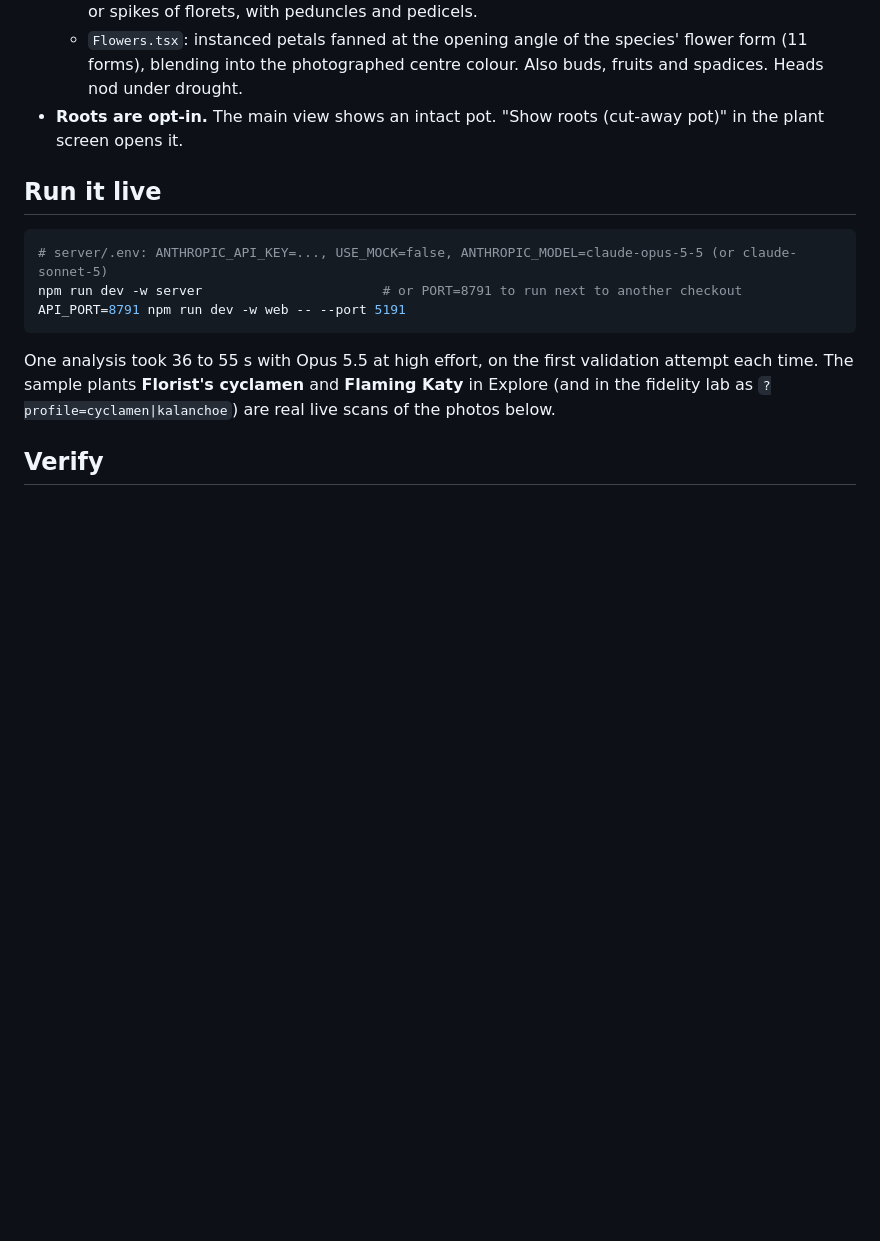
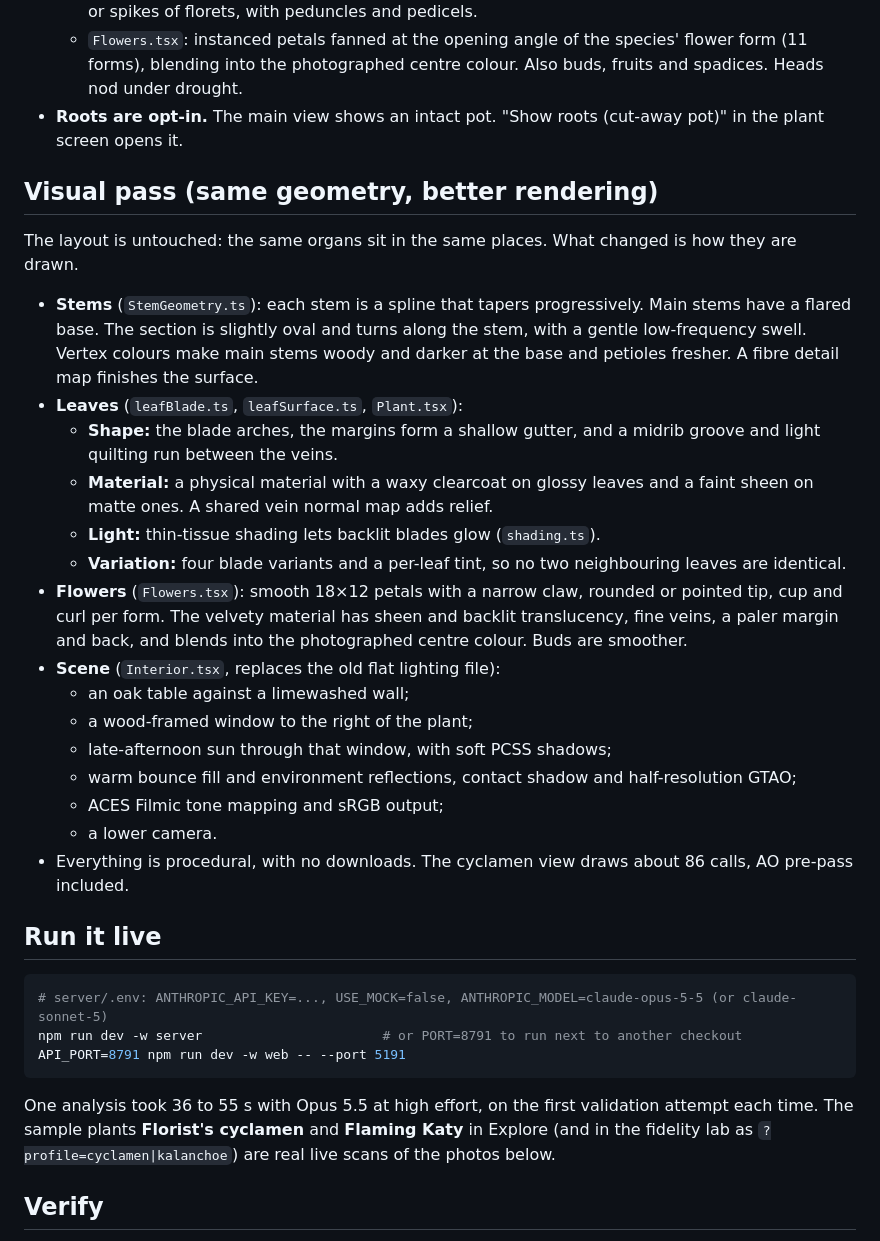
Before and after one commit to derka1385/rootsight, a Markdown page: docs/photo-reconstruction/README.md, the part around the change. Drawn GitHub-style; blank space fills up the shorter version.

```diff
--- a/docs/photo-reconstruction/README.md
+++ b/docs/photo-reconstruction/README.md
@@ -39,6 +39,26 @@ All new fields are optional in `PlantProfile` (saved plants still load) and requ
   - `bloomLayout.ts`: every counted flower, bud and fruit is drawn. Landmarks sit where the photo puts them. Extra heads are spread where the species carries them. Clusters open into domes or spikes of florets, with peduncles and pedicels.
   - `Flowers.tsx`: instanced petals fanned at the opening angle of the species' flower form (11 forms), blending into the photographed centre colour. Also buds, fruits and spadices. Heads nod under drought.
 - **Roots are opt-in.** The main view shows an intact pot. "Show roots (cut-away pot)" in the plant screen opens it.
+
+## Visual pass (same geometry, better rendering)
+
+The layout is untouched: the same organs sit in the same places. What changed is how they are drawn.
+
+- **Stems** (`StemGeometry.ts`): each stem is a spline that tapers progressively. Main stems have a flared base. The section is slightly oval and turns along the stem, with a gentle low-frequency swell. Vertex colours make main stems woody and darker at the base and petioles fresher. A fibre detail map finishes the surface.
+- **Leaves** (`leafBlade.ts`, `leafSurface.ts`, `Plant.tsx`):
+  - **Shape:** the blade arches, the margins form a shallow gutter, and a midrib groove and light quilting run between the veins.
+  - **Material:** a physical material with a waxy clearcoat on glossy leaves and a faint sheen on matte ones. A shared vein normal map adds relief.
+  - **Light:** thin-tissue shading lets backlit blades glow (`shading.ts`).
+  - **Variation:** four blade variants and a per-leaf tint, so no two neighbouring leaves are identical.
+- **Flowers** (`Flowers.tsx`): smooth 18×12 petals with a narrow claw, rounded or pointed tip, cup and curl per form. The velvety material has sheen and backlit translucency, fine veins, a paler margin and back, and blends into the photographed centre colour. Buds are smoother.
+- **Scene** (`Interior.tsx`, replaces the old flat lighting file):
+  - an oak table against a limewashed wall;
+  - a wood-framed window to the right of the plant;
+  - late-afternoon sun through that window, with soft PCSS shadows;
+  - warm bounce fill and environment reflections, contact shadow and half-resolution GTAO;
+  - ACES Filmic tone mapping and sRGB output;
+  - a lower camera.
+- Everything is procedural, with no downloads. The cyclamen view draws about 86 calls, AO pre-pass included.
 
 ## Run it live
 
```
Also changed, not shown: docs/photo-reconstruction/cyclamen-scan.png, docs/photo-reconstruction/kalanchoe-scan.png, 10 other files.
